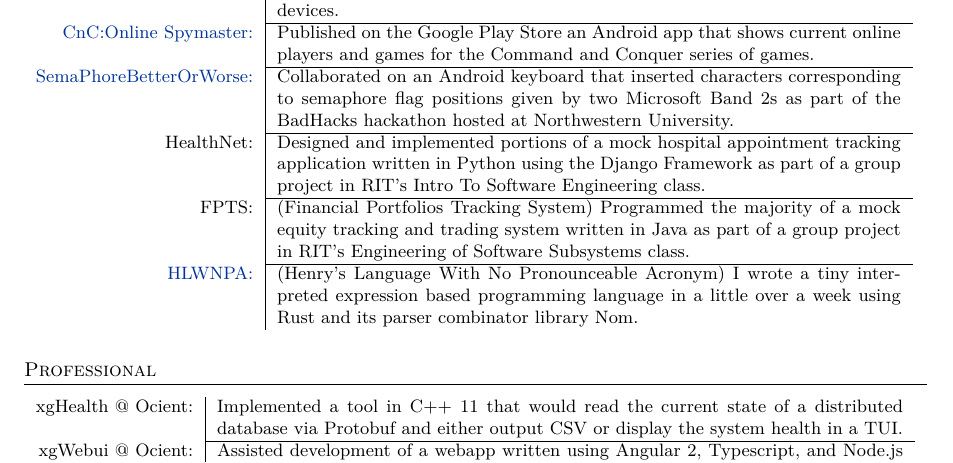
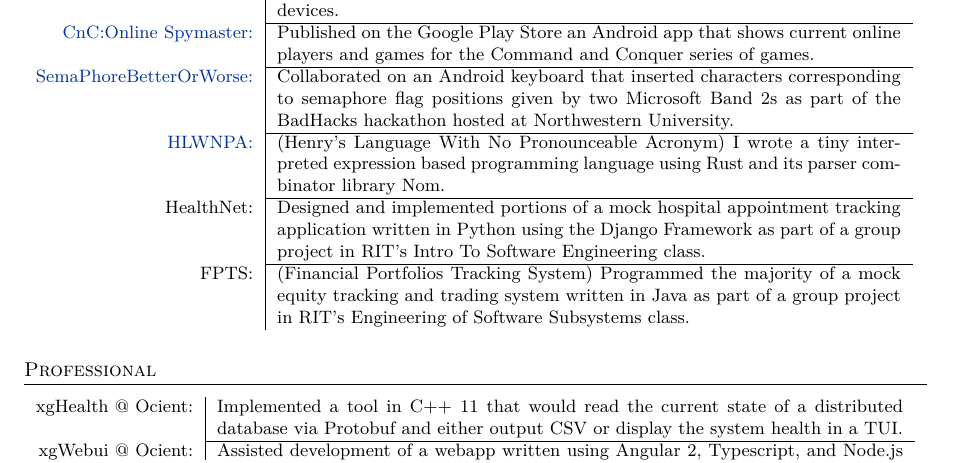
Before and after one commit to hgzimmerman/Resume, a LaTeX CV (zimmerman_resume.tex): part of the page, cut so that both start at the same text. Compiled offline with XeLaTeX; a missing font is replaced by an installed copy or a similar font.

Commit message:
moved stuff around

```diff
--- a/zimmerman_resume.tex
+++ b/zimmerman_resume.tex
@@ -143,11 +143,12 @@
     {CnC:Online Spymaster:} & Published on the Google Play Store an Android app that shows current online players and games for the Command and Conquer series of games.\\ \cline{2-2}
     \href{https://github.com/willstogin/SemaphoreBetterOrWorse}
     {SemaPhoreBetterOrWorse:} & Collaborated on an Android keyboard that inserted characters corresponding to semaphore flag positions given by two Microsoft Band 2s as part of the BadHacks hackathon hosted at Northwestern University.\\ \cline{2-2}
+    \href{https://github.com/hgzimmerman/HLWNPA}
+    {HLWNPA:} & (Henry's Language With No Pronounceable Acronym) I wrote a tiny interpreted expression based programming language using Rust and its parser combinator library Nom. \\ \cline{2-2}
     HealthNet: & Designed and implemented portions of a mock hospital appointment tracking application written in Python using the Django Framework as part of a group project in RIT's Intro To Software Engineering class.\\ \cline{2-2}
     %\href{https://github.com/thatapplefreak/Equity-Tracker} %Repo is private, bad for resume
-    FPTS: & (Financial Portfolios Tracking System) Programmed the majority of a mock equity tracking and trading system written in Java as part of a group project in RIT's Engineering of Software Subsystems class.\\ \cline{2-2}
-    \href{https://github.com/hgzimmerman/HLWNPA}
-    {HLWNPA:} & (Henry's Language With No Pronounceable Acronym) I wrote a tiny interpreted expression based programming language in a little over a week using Rust and its parser combinator library Nom.
+    FPTS: & (Financial Portfolios Tracking System) Programmed the majority of a mock equity tracking and trading system written in Java as part of a group project in RIT's Engineering of Software Subsystems class.
+
 
 \end{tabular}
 \subsection{Professional}
```
